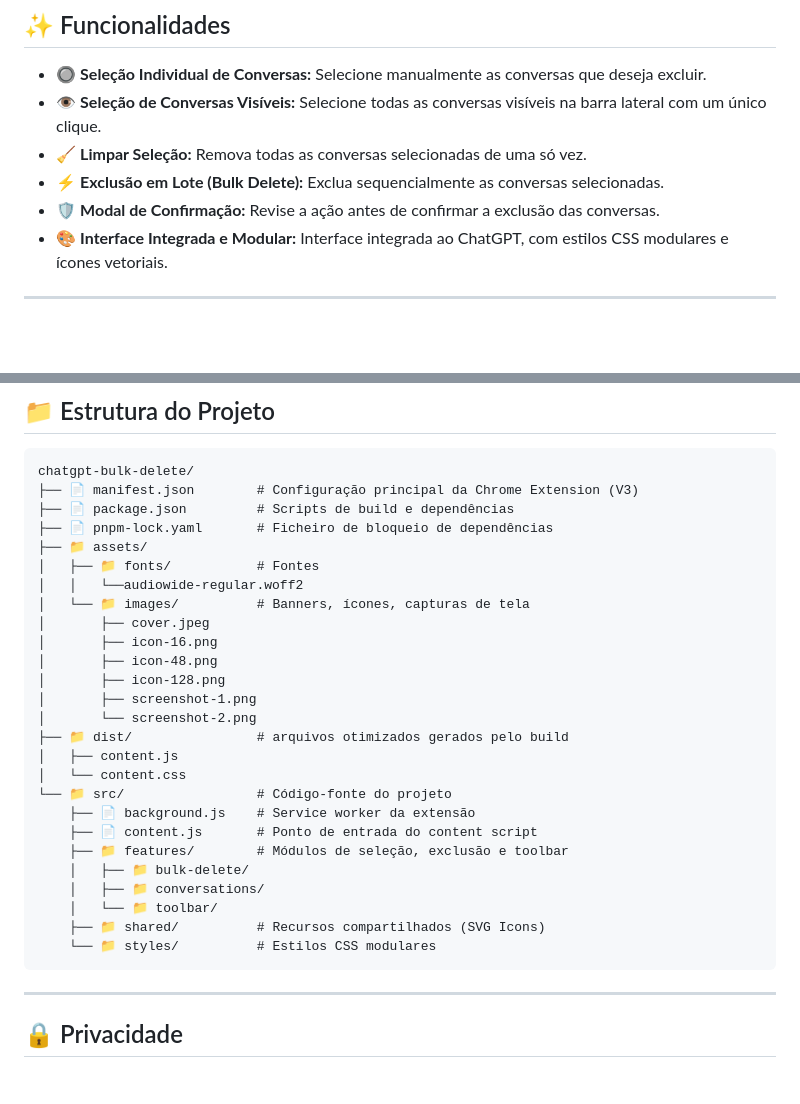
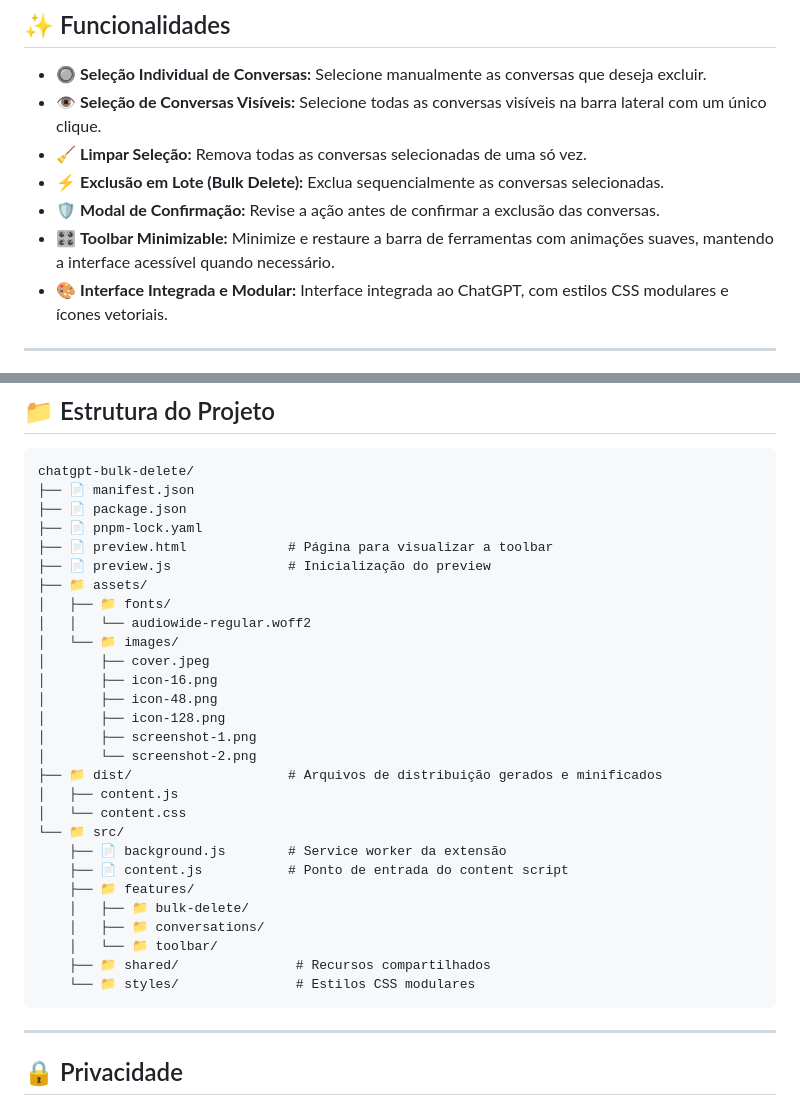
Before and after one commit to charles-mrt/chat-gpt-bulk-delete, a Markdown page: README.md, 2 parts joined by grey strips. Drawn GitHub-style; blank space fills up the shorter version.

Commit message:
docs(readme): update project structure and build documentation

````diff
--- a/README.md
+++ b/README.md
@@ -43,6 +43,7 @@ A extensão adiciona caixas de seleção à lista de conversas e permite selecio
 - 🧹 **Limpar Seleção:** Remova todas as conversas selecionadas de uma só vez.
 - ⚡ **Exclusão em Lote (Bulk Delete):** Exclua sequencialmente as conversas selecionadas.
 - 🛡️ **Modal de Confirmação:** Revise a ação antes de confirmar a exclusão das conversas.
+- 🎛️ **Toolbar Minimizable:** Minimize e restaure a barra de ferramentas com animações suaves, mantendo a interface acessível quando necessário.
 - 🎨 **Interface Integrada e Modular:** Interface integrada ao ChatGPT, com estilos CSS modulares e ícones vetoriais.
 
 ---
@@ -131,31 +132,33 @@ pnpm watch
 
 ```text
 chatgpt-bulk-delete/
-├── 📄 manifest.json        # Configuração principal da Chrome Extension (V3)
-├── 📄 package.json         # Scripts de build e dependências
-├── 📄 pnpm-lock.yaml       # Ficheiro de bloqueio de dependências
+├── 📄 manifest.json
+├── 📄 package.json
+├── 📄 pnpm-lock.yaml
+├── 📄 preview.html             # Página para visualizar a toolbar
+├── 📄 preview.js               # Inicialização do preview
 ├── 📁 assets/
-│   ├── 📁 fonts/           # Fontes
-│   │   └──audiowide-regular.woff2
-│   └── 📁 images/          # Banners, ícones, capturas de tela
+│   ├── 📁 fonts/
+│   │   └── audiowide-regular.woff2
+│   └── 📁 images/
 │       ├── cover.jpeg
 │       ├── icon-16.png
 │       ├── icon-48.png
 │       ├── icon-128.png
 │       ├── screenshot-1.png
 │       └── screenshot-2.png
-├── 📁 dist/                # arquivos otimizados gerados pelo build
+├── 📁 dist/                    # Arquivos de distribuição gerados e minificados
 │   ├── content.js
 │   └── content.css
-└── 📁 src/                 # Código-fonte do projeto
-    ├── 📄 background.js    # Service worker da extensão
-    ├── 📄 content.js       # Ponto de entrada do content script
-    ├── 📁 features/        # Módulos de seleção, exclusão e toolbar
+└── 📁 src/
+    ├── 📄 background.js        # Service worker da extensão
+    ├── 📄 content.js           # Ponto de entrada do content script
+    ├── 📁 features/
     │   ├── 📁 bulk-delete/
     │   ├── 📁 conversations/
     │   └── 📁 toolbar/
-    ├── 📁 shared/          # Recursos compartilhados (SVG Icons)
-    └── 📁 styles/          # Estilos CSS modulares
+    ├── 📁 shared/               # Recursos compartilhados
+    └── 📁 styles/               # Estilos CSS modulares
 ```
 
 ---
````
